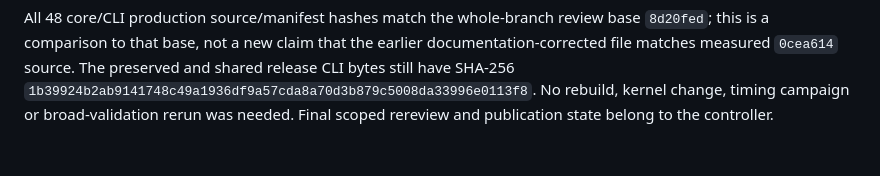
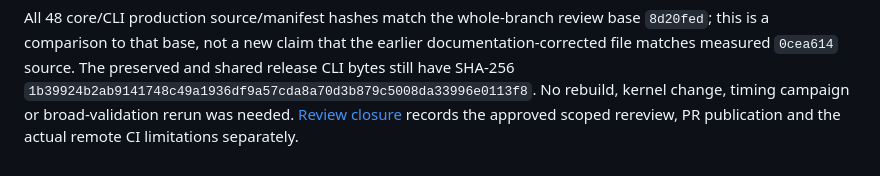
Before and after one commit to ricardoleal20/modena, a Markdown page: docs/B02_VERIFICATION.md, the part around the change. Rendered like a GitHub page.

Commit message:
:memo: Record: B02 review closure and PR delivery

```diff
--- a/docs/B02_VERIFICATION.md
+++ b/docs/B02_VERIFICATION.md
@@ -177,4 +177,5 @@ the earlier documentation-corrected file matches measured `0cea614` source.
 The preserved and shared release CLI bytes still have SHA-256
 `1b39924b2ab9141748c49a1936df9a57cda8a70d3b879c5008da33996e0113f8`.
 No rebuild, kernel change, timing campaign or broad-validation rerun was
-needed. Final scoped rereview and publication state belong to the controller.
+needed. [Review closure](B02_REVIEW.md) records the approved scoped rereview,
+PR publication and the actual remote CI limitations separately.
```
Also changed, not shown: docs/B02_REVIEW.md (added, +73 -0 lines), 1 other file.
